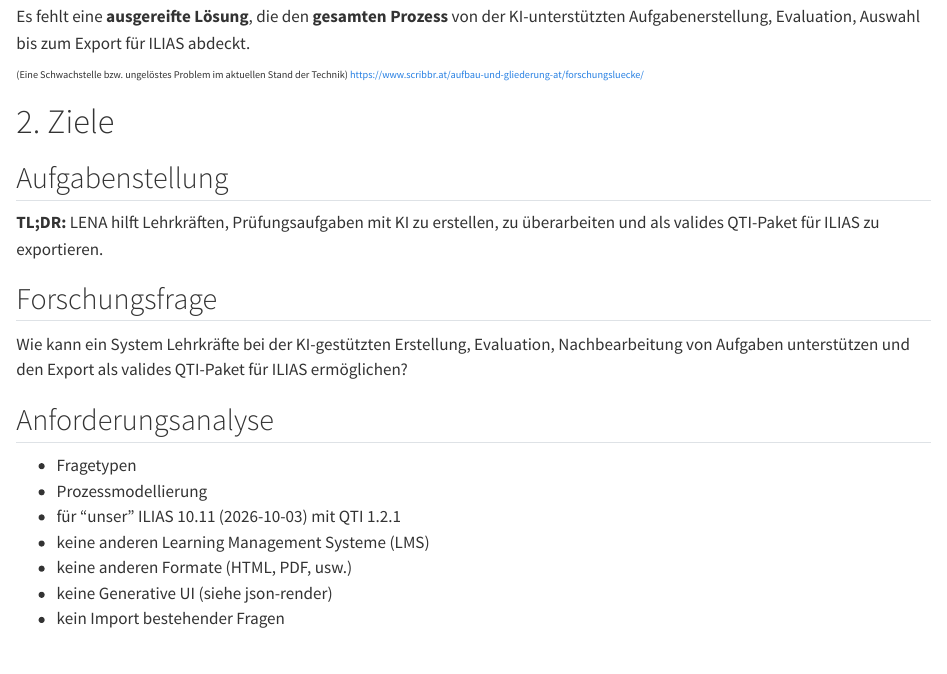
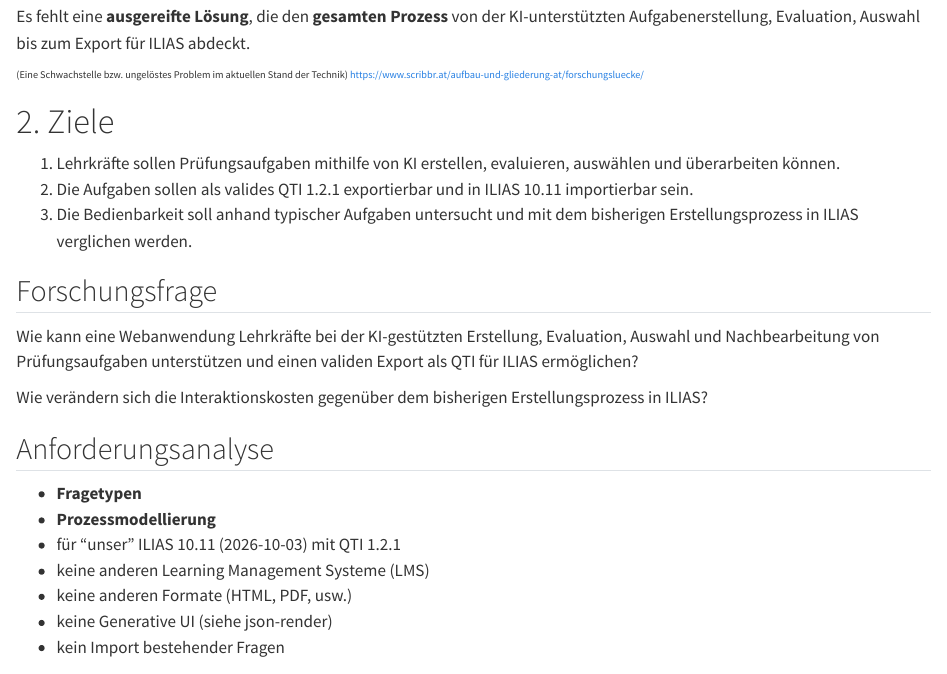
Before and after one commit to kllmanu/ba, a Quarto document (presentation.qmd): the page in a window 1100 px wide, from 4370 px down. Rendered offline with R 4.5, knitr and Pandoc in place of Quarto, with nearby package versions.

Commit message:
Refactor presentation and index sections: update goals and research questions for clarity and emphasis on AI support for teachers

```diff
--- a/presentation.qmd
+++ b/presentation.qmd
@@ -127,18 +127,20 @@ Prozedere von A-Z
 
 # 2. Ziele
 
-## Aufgabenstellung
-
-**TL;DR:** LENA hilft Lehrkräften, Prüfungsaufgaben mit KI zu erstellen, zu überarbeiten und als valides QTI-Paket für ILIAS zu exportieren.
+1. Lehrkräfte sollen Prüfungsaufgaben mithilfe von KI erstellen, evaluieren, auswählen und überarbeiten können.
+2. Die Aufgaben sollen als valides QTI 1.2.1 exportierbar und in ILIAS 10.11 importierbar sein.
+3. Die Bedienbarkeit soll anhand typischer Aufgaben untersucht und mit dem bisherigen Erstellungsprozess in ILIAS verglichen werden.
 
 ## Forschungsfrage
 
-Wie kann ein System Lehrkräfte bei der KI-gestützten Erstellung, Evaluation, Nachbearbeitung von Aufgaben unterstützen und den Export als valides QTI-Paket für ILIAS ermöglichen?
+Wie kann eine Webanwendung Lehrkräfte bei der KI-gestützten Erstellung, Evaluation, Auswahl und Nachbearbeitung von Prüfungsaufgaben unterstützen und einen validen Export als QTI für ILIAS ermöglichen?
+
+ Wie verändern sich die Interaktionskosten gegenüber dem bisherigen Erstellungsprozess in ILIAS?
 
 ## Anforderungsanalyse
 
-- Fragetypen
-- Prozessmodellierung
+- **Fragetypen**
+- **Prozessmodellierung**
 - für "unser" ILIAS 10.11 (2026-10-03) mit QTI 1.2.1
 - keine anderen Learning Management Systeme (LMS)
 - keine anderen Formate (HTML, PDF, usw.)
```
Also changed, not shown: 1 other file.
